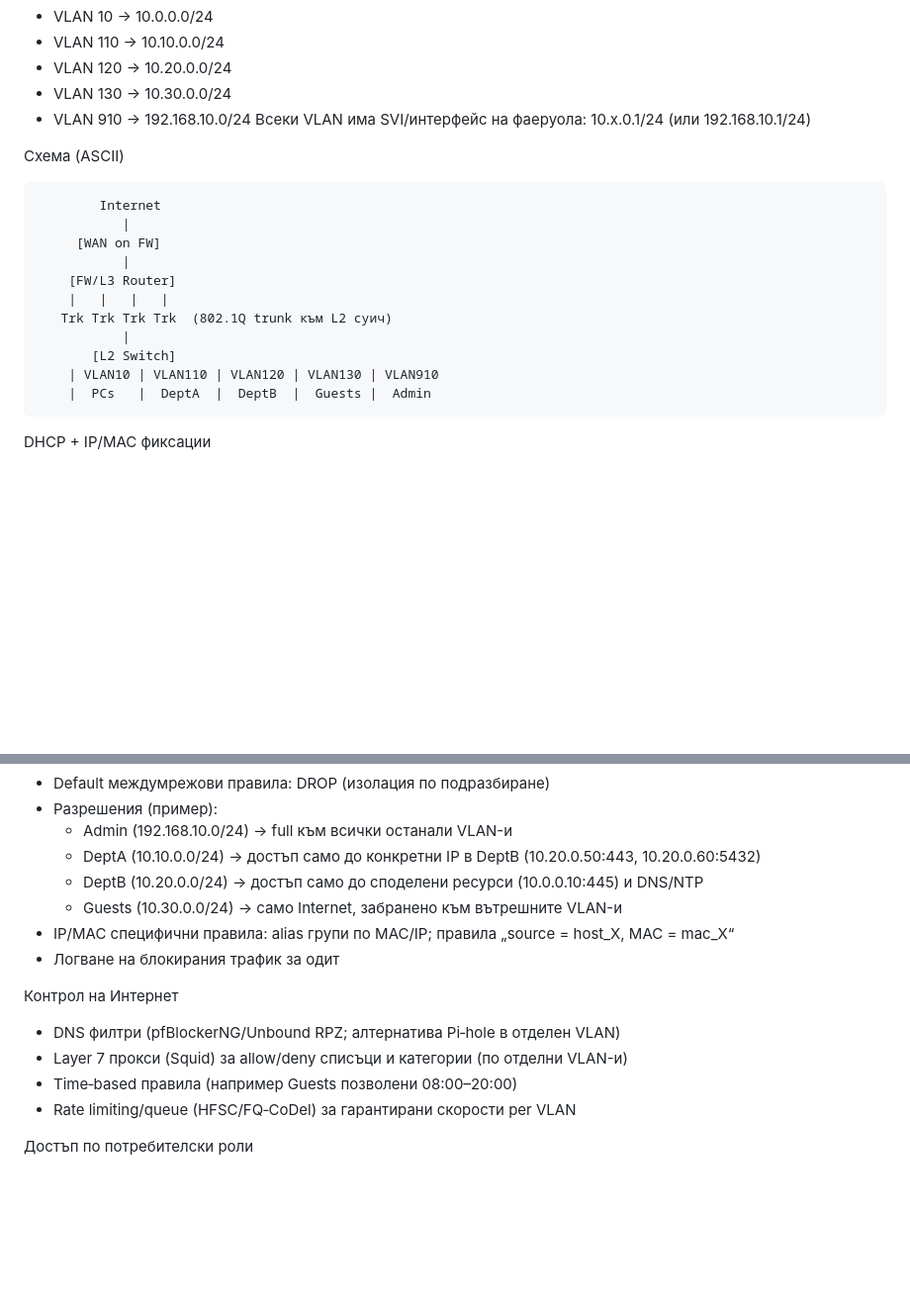
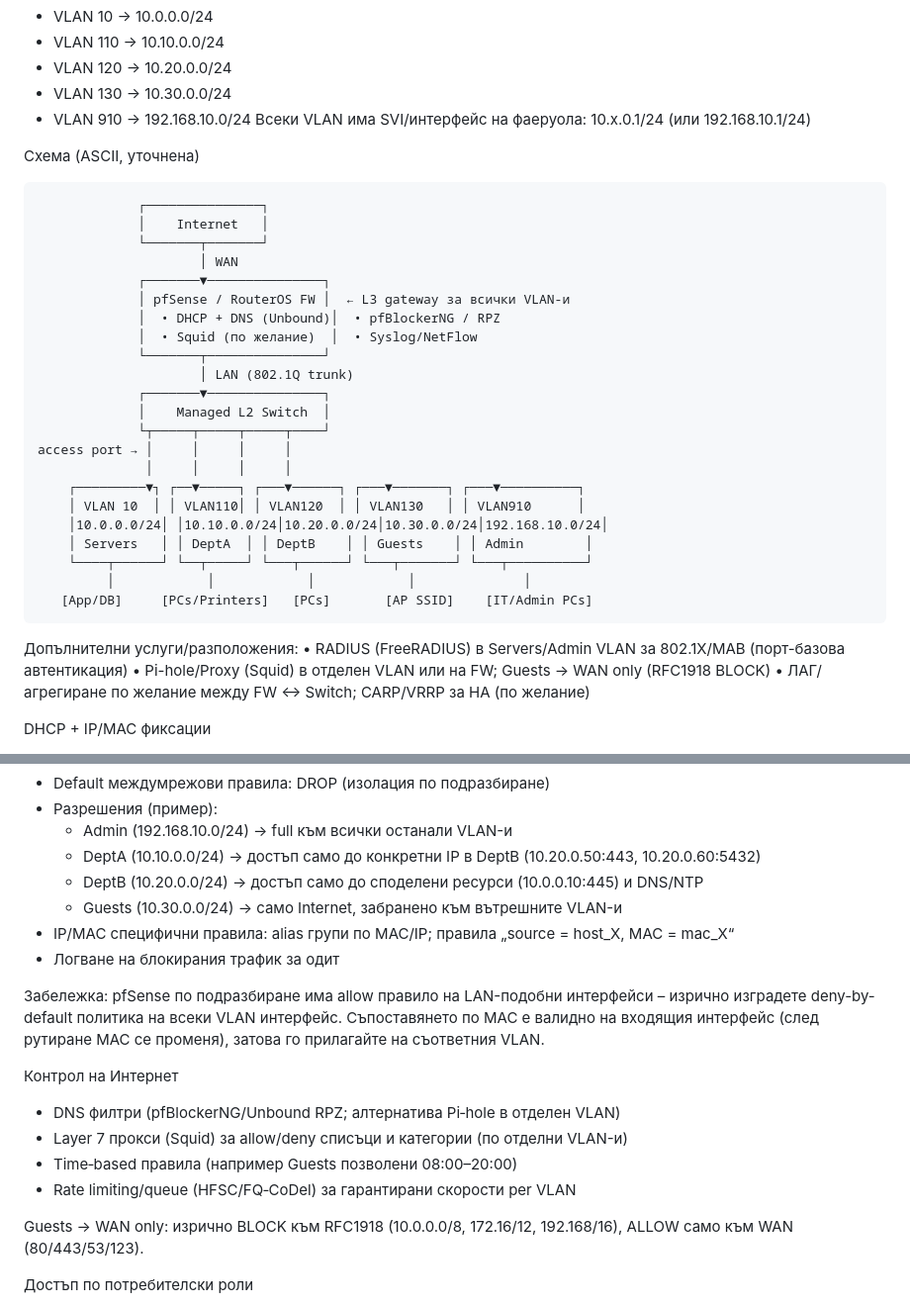
Before and after one commit to petrovk23/weather-and-sysadmin-solution, a Markdown page: sysadmin_task/README.md, 2 parts joined by grey strips. Shown at 99% size. Rendered like a GitHub page; blank space fills up the shorter version.

Commit message:
Update sysadmin_task/README.md via API

```diff
--- a/sysadmin_task/README.md
+++ b/sysadmin_task/README.md
@@ -29,19 +29,35 @@ Junior SysAdmin Task – Network Segmentation and Control
 - VLAN 910 → 192.168.10.0/24
 Всеки VLAN има SVI/интерфейс на фаеруола: 10.x.0.1/24 (или 192.168.10.1/24)
 
-Схема (ASCII)
+Схема (ASCII, уточнена)
 
-            Internet
-               |
-         [WAN on FW]
-               |
-        [FW/L3 Router]
-        |   |   |   |
-       Trk Trk Trk Trk  (802.1Q trunk към L2 суич)
-               |
-           [L2 Switch]
-        | VLAN10 | VLAN110 | VLAN120 | VLAN130 | VLAN910
-        |  PCs   |  DeptA  |  DeptB  |  Guests |  Admin
+                 ┌───────────────┐
+                 │    Internet   │
+                 └───────┬───────┘
+                         │ WAN
+                 ┌───────▼───────────────┐
+                 │ pfSense / RouterOS FW │  ← L3 gateway за всички VLAN-и
+                 │  • DHCP + DNS (Unbound)│  • pfBlockerNG / RPZ
+                 │  • Squid (по желание)  │  • Syslog/NetFlow
+                 └───────┬───────────────┘
+                         │ LAN (802.1Q trunk)
+                 ┌───────▼───────────────┐
+                 │    Managed L2 Switch  │
+                 └┬─────┬─────┬─────┬────┘
+    access port → │     │     │     │
+                  │     │     │     │
+        ┌─────────▼┐ ┌──▼─────┐ ┌───▼──────┐ ┌───▼───────┐ ┌───▼──────────┐
+        │ VLAN 10  │ │ VLAN110│ │ VLAN120  │ │ VLAN130   │ │ VLAN910      │
+        │10.0.0.0/24│ │10.10.0.0/24│10.20.0.0/24│10.30.0.0/24│192.168.10.0/24│
+        │ Servers   │ │ DeptA  │ │ DeptB    │ │ Guests    │ │ Admin        │
+        └────┬──────┘ └──┬─────┘ └───┬──────┘ └───┬───────┘ └───┬──────────┘
+             │            │            │            │              │
+       [App/DB]     [PCs/Printers]   [PCs]       [AP SSID]    [IT/Admin PCs]
+
+  Допълнителни услуги/разположения:
+  • RADIUS (FreeRADIUS) в Servers/Admin VLAN за 802.1X/MAB (порт-базова автентикация)
+  • Pi-hole/Proxy (Squid) в отделен VLAN или на FW; Guests → WAN only (RFC1918 BLOCK)
+  • ЛАГ/агрегиране по желание между FW ↔ Switch; CARP/VRRP за HA (по желание)
 
 
 DHCP + IP/MAC фиксации
@@ -60,11 +76,15 @@ DHCP + IP/MAC фиксации
 - IP/MAC специфични правила: alias групи по MAC/IP; правила „source = host_X, MAC = mac_X“
 - Логване на блокирания трафик за одит
 
+Забележка: pfSense по подразбиране има allow правило на LAN-подобни интерфейси – изрично изградете deny-by-default политика на всеки VLAN интерфейс. Съпоставянето по MAC е валидно на входящия интерфейс (след рутиране MAC се променя), затова го прилагайте на съответния VLAN.
+
 Контрол на Интернет
 - DNS филтри (pfBlockerNG/Unbound RPZ; алтернатива Pi‑hole в отделен VLAN)
 - Layer 7 прокси (Squid) за allow/deny списъци и категории (по отделни VLAN-и)
 - Time‑based правила (например Guests позволени 08:00–20:00)
 - Rate limiting/queue (HFSC/FQ‑CoDel) за гарантирани скорости per VLAN
+
+Guests → WAN only: изрично BLOCK към RFC1918 (10.0.0.0/8, 172.16/12, 192.168/16), ALLOW само към WAN (80/443/53/123).
 
 Достъп по потребителски роли
 - 802.1X (dot1x) или MAC Authentication Bypass на суича
```
